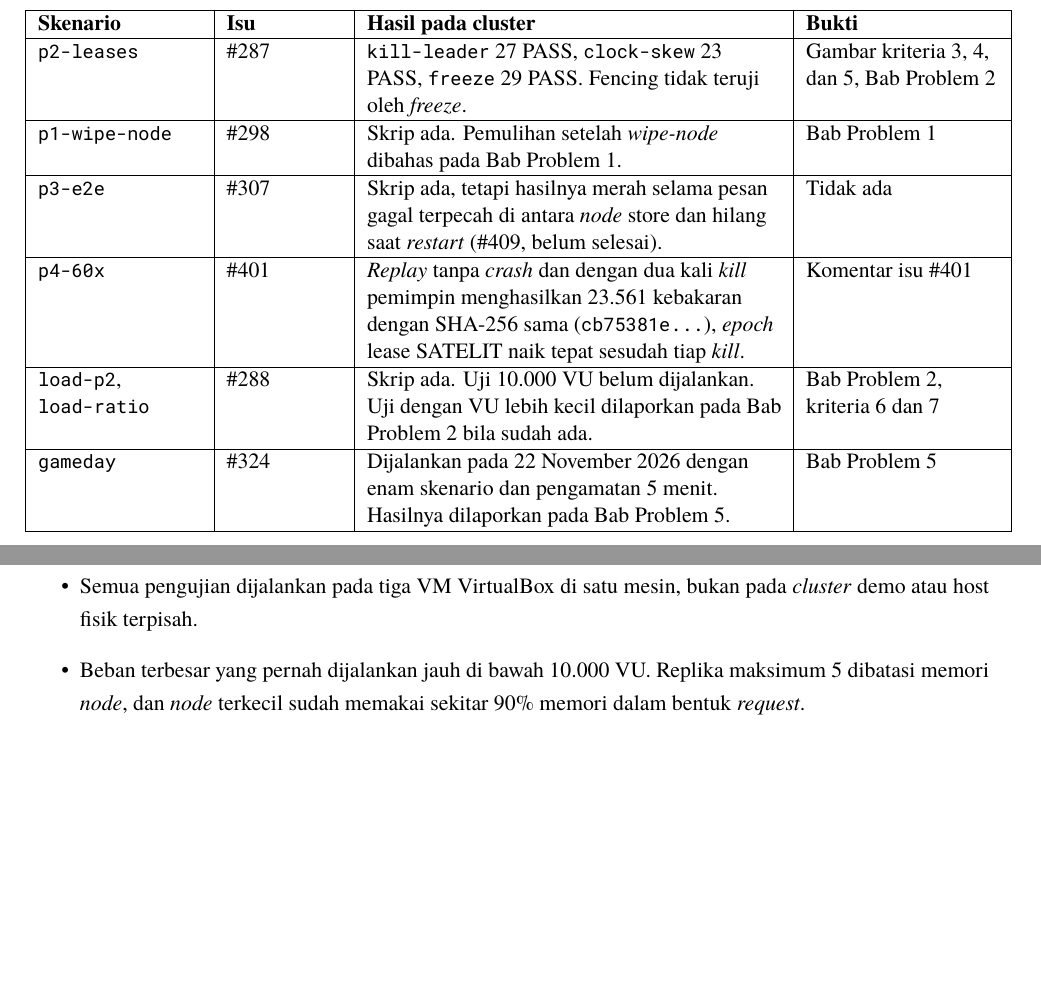
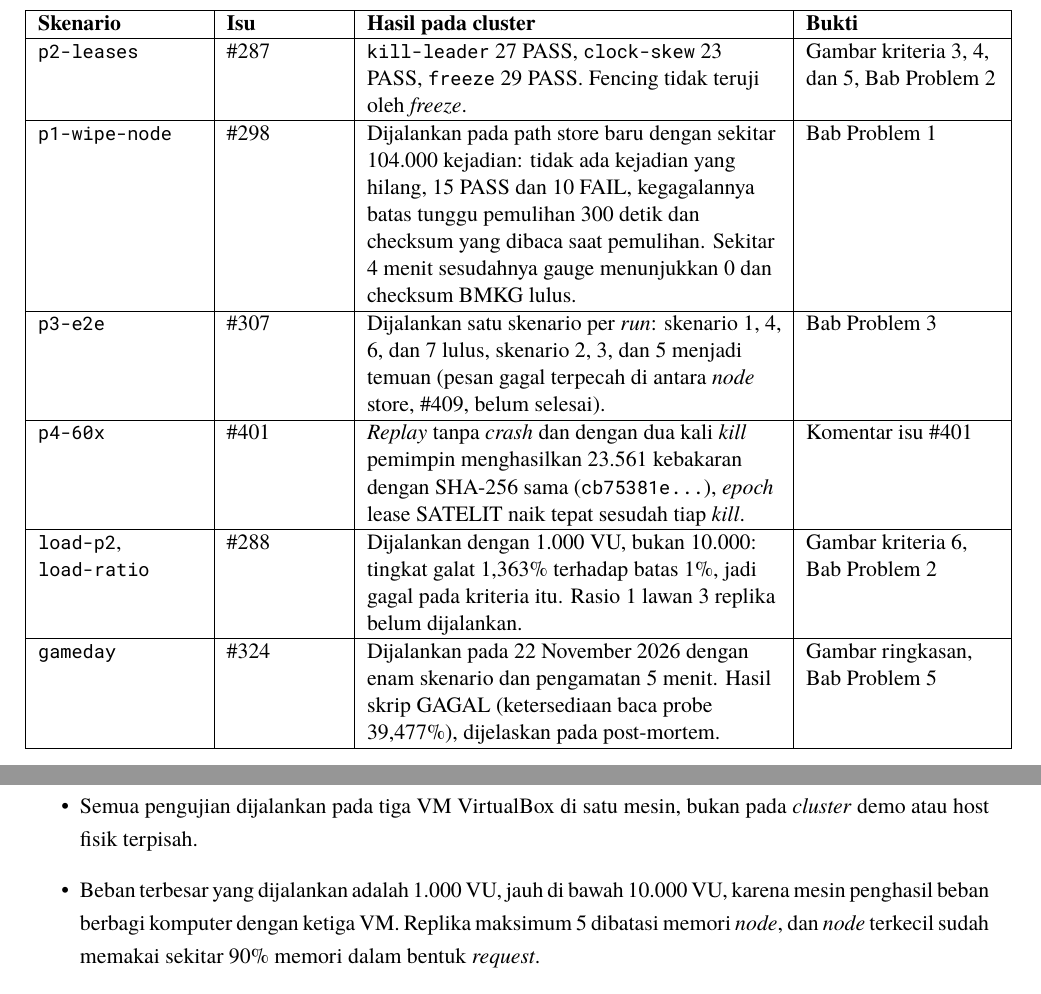
Before and after one commit to brii26/distributed-hazard-coordination, a LaTeX document (doc/latex/main.tex, which reads doc/latex/chapters/BabV.tex): two parts of pages 31 and 33 of 135, joined at a grey line, cut so that both start at the same text, the shorter picture padded with empty space. Compiled offline with XeLaTeX; a missing font is replaced by an installed copy or a similar font.

Commit message:
docs(report): bring the end-to-end table up to date with the runs of 22 November (#328)

```diff
--- a/doc/latex/chapters/BabV.tex
+++ b/doc/latex/chapters/BabV.tex
@@ -65,15 +65,15 @@ Satu \textit{run} penuh \texttt{all-k8s.sh} dari awal sampai akhir belum dilakuk
 \hline
 \texttt{p2-leases} & \#287 & \texttt{kill-leader} 27 PASS, \texttt{clock-skew} 23 PASS, \texttt{freeze} 29 PASS. Fencing tidak teruji oleh \textit{freeze}. & Gambar kriteria 3, 4, dan 5, Bab Problem 2 \\
 \hline
-\texttt{p1-wipe-node} & \#298 & Skrip ada. Pemulihan setelah \textit{wipe-node} dibahas pada Bab Problem 1. & Bab Problem 1 \\
+\texttt{p1-wipe-node} & \#298 & Dijalankan pada path store baru dengan sekitar 104.000 kejadian: tidak ada kejadian yang hilang, 15 PASS dan 10 FAIL, kegagalannya batas tunggu pemulihan 300 detik dan checksum yang dibaca saat pemulihan. Sekitar 4 menit sesudahnya gauge menunjukkan 0 dan checksum BMKG lulus. & Bab Problem 1 \\
 \hline
-\texttt{p3-e2e} & \#307 & Skrip ada, tetapi hasilnya merah selama pesan gagal terpecah di antara \textit{node} store dan hilang saat \textit{restart} (\#409, belum selesai). & Tidak ada \\
+\texttt{p3-e2e} & \#307 & Dijalankan satu skenario per \textit{run}: skenario 1, 4, 6, dan 7 lulus, skenario 2, 3, dan 5 menjadi temuan (pesan gagal terpecah di antara \textit{node} store, \#409, belum selesai). & Bab Problem 3 \\
 \hline
 \texttt{p4-60x} & \#401 & \textit{Replay} tanpa \textit{crash} dan dengan dua kali \textit{kill} pemimpin menghasilkan 23.561 kebakaran dengan SHA-256 sama (\texttt{cb75381e...}), \textit{epoch} lease SATELIT naik tepat sesudah tiap \textit{kill}. & Komentar isu \#401 \\
 \hline
-\texttt{load-p2}, \texttt{load-ratio} & \#288 & Skrip ada. Uji 10.000 VU belum dijalankan. Uji dengan VU lebih kecil dilaporkan pada Bab Problem 2 bila sudah ada. & Bab Problem 2, kriteria 6 dan 7 \\
+\texttt{load-p2}, \texttt{load-ratio} & \#288 & Dijalankan dengan 1.000 VU, bukan 10.000: tingkat galat 1,363\% terhadap batas 1\%, jadi gagal pada kriteria itu. Rasio 1 lawan 3 replika belum dijalankan. & Gambar kriteria 6, Bab Problem 2 \\
 \hline
-\texttt{gameday} & \#324 & Dijalankan pada 22 November 2026 dengan enam skenario dan pengamatan 5 menit. Hasilnya dilaporkan pada Bab Problem 5. & Bab Problem 5 \\
+\texttt{gameday} & \#324 & Dijalankan pada 22 November 2026 dengan enam skenario dan pengamatan 5 menit. Hasil skrip GAGAL (ketersediaan baca probe 39,477\%), dijelaskan pada post-mortem. & Gambar ringkasan, Bab Problem 5 \\
 \hline
 \end{longtable}
 
@@ -95,5 +95,5 @@ Batasan yang perlu diketahui pembaca:
 \begin{itemize}
 \item Tidak ada \textit{run} orkestrator tunggal. Hasil di tabel berasal dari \textit{run} terpisah pada \textit{cluster} yang sama, sebagian pada \textit{image} yang diganti di antaranya.
 \item Semua pengujian dijalankan pada tiga VM VirtualBox di satu mesin, bukan pada \textit{cluster} demo atau host fisik terpisah.
-\item Beban terbesar yang pernah dijalankan jauh di bawah 10.000 VU. Replika maksimum 5 dibatasi memori \textit{node}, dan \textit{node} terkecil sudah memakai sekitar 90\% memori dalam bentuk \textit{request}.
+\item Beban terbesar yang dijalankan adalah 1.000 VU, jauh di bawah 10.000 VU, karena mesin penghasil beban berbagi komputer dengan ketiga VM. Replika maksimum 5 dibatasi memori \textit{node}, dan \textit{node} terkecil sudah memakai sekitar 90\% memori dalam bentuk \textit{request}.
 \item Pemeriksaan jumlah replika saat idle pada \texttt{autoscale.sh} gagal pada \textit{run} yang dilaporkan dan tidak diubah agar lulus.
```
Also changed, not shown: doc/latex/chapters/BabV.tex (2 more changed lines).
